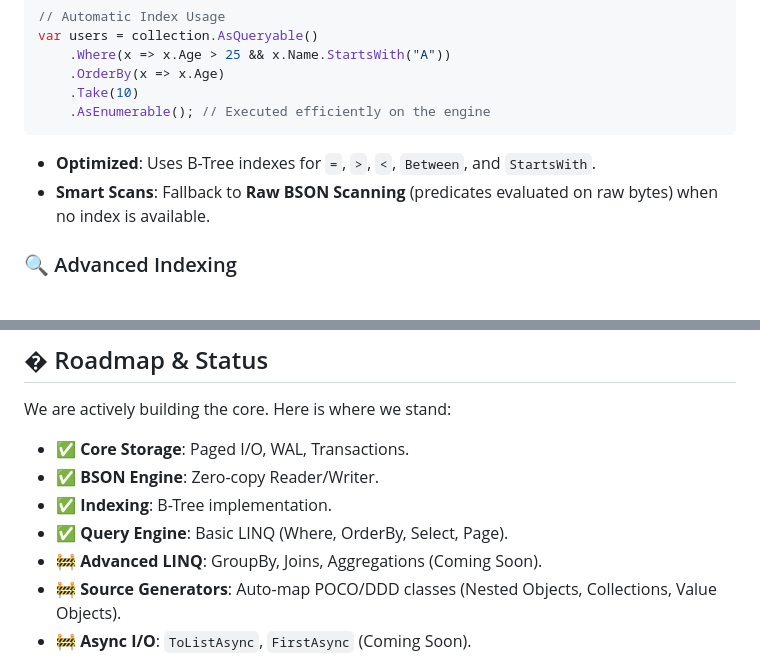
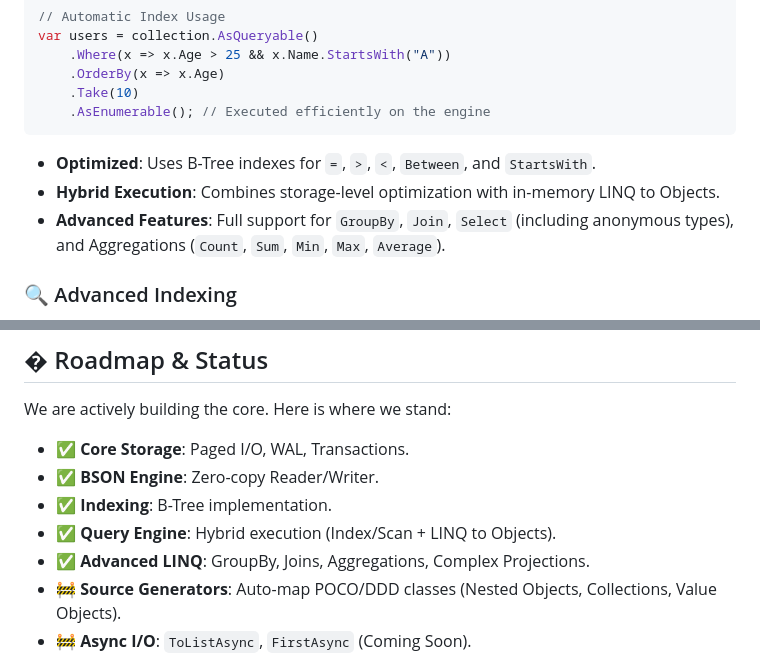
Before and after one commit to EntglDb/BLite, a Markdown page: README.md, 2 parts joined by grey strips. GitHub-like rendering.

````diff
--- a/README.md
+++ b/README.md
@@ -43,7 +43,8 @@ var users = collection.AsQueryable()
 ```
 
 - **Optimized**: Uses B-Tree indexes for `=`, `>`, `<`, `Between`, and `StartsWith`.
-- **Smart Scans**: Fallback to **Raw BSON Scanning** (predicates evaluated on raw bytes) when no index is available.
+- **Hybrid Execution**: Combines storage-level optimization with in-memory LINQ to Objects.
+- **Advanced Features**: Full support for `GroupBy`, `Join`, `Select` (including anonymous types), and Aggregations (`Count`, `Sum`, `Min`, `Max`, `Average`).
 
 ### 🔍 Advanced Indexing
 - **B-Tree Indexes**: Logarithmic time complexity for lookups.
@@ -97,8 +98,8 @@ We are actively building the core. Here is where we stand:
 - ✅ **Core Storage**: Paged I/O, WAL, Transactions.
 - ✅ **BSON Engine**: Zero-copy Reader/Writer.
 - ✅ **Indexing**: B-Tree implementation.
-- ✅ **Query Engine**: Basic LINQ (Where, OrderBy, Select, Page).
-- 🚧 **Advanced LINQ**: GroupBy, Joins, Aggregations (Coming Soon).
+- ✅ **Query Engine**: Hybrid execution (Index/Scan + LINQ to Objects).
+- ✅ **Advanced LINQ**: GroupBy, Joins, Aggregations, Complex Projections.
 - 🚧 **Source Generators**: Auto-map POCO/DDD classes (Nested Objects, Collections, Value Objects).
 - 🚧 **Async I/O**: `ToListAsync`, `FirstAsync` (Coming Soon).
 
````
